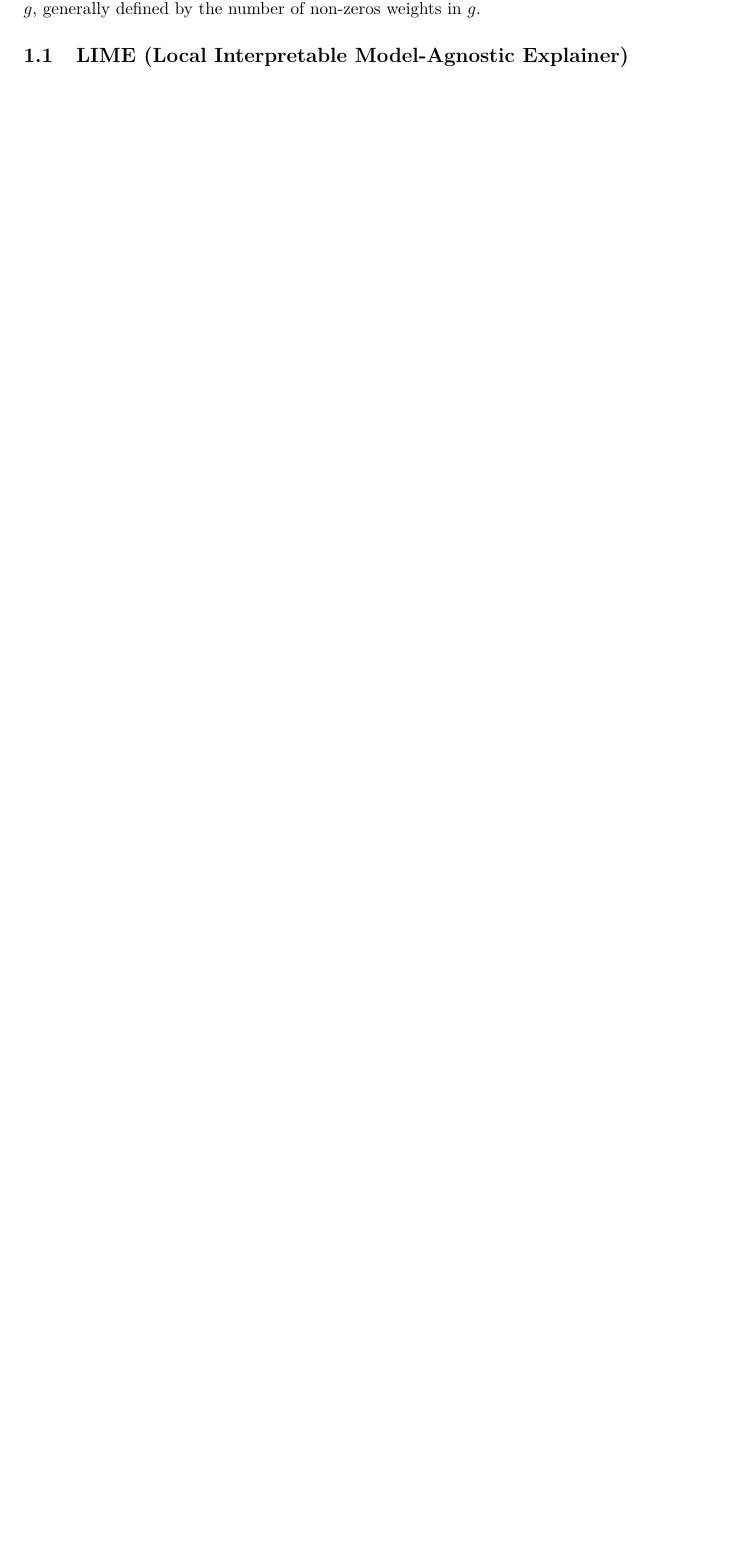
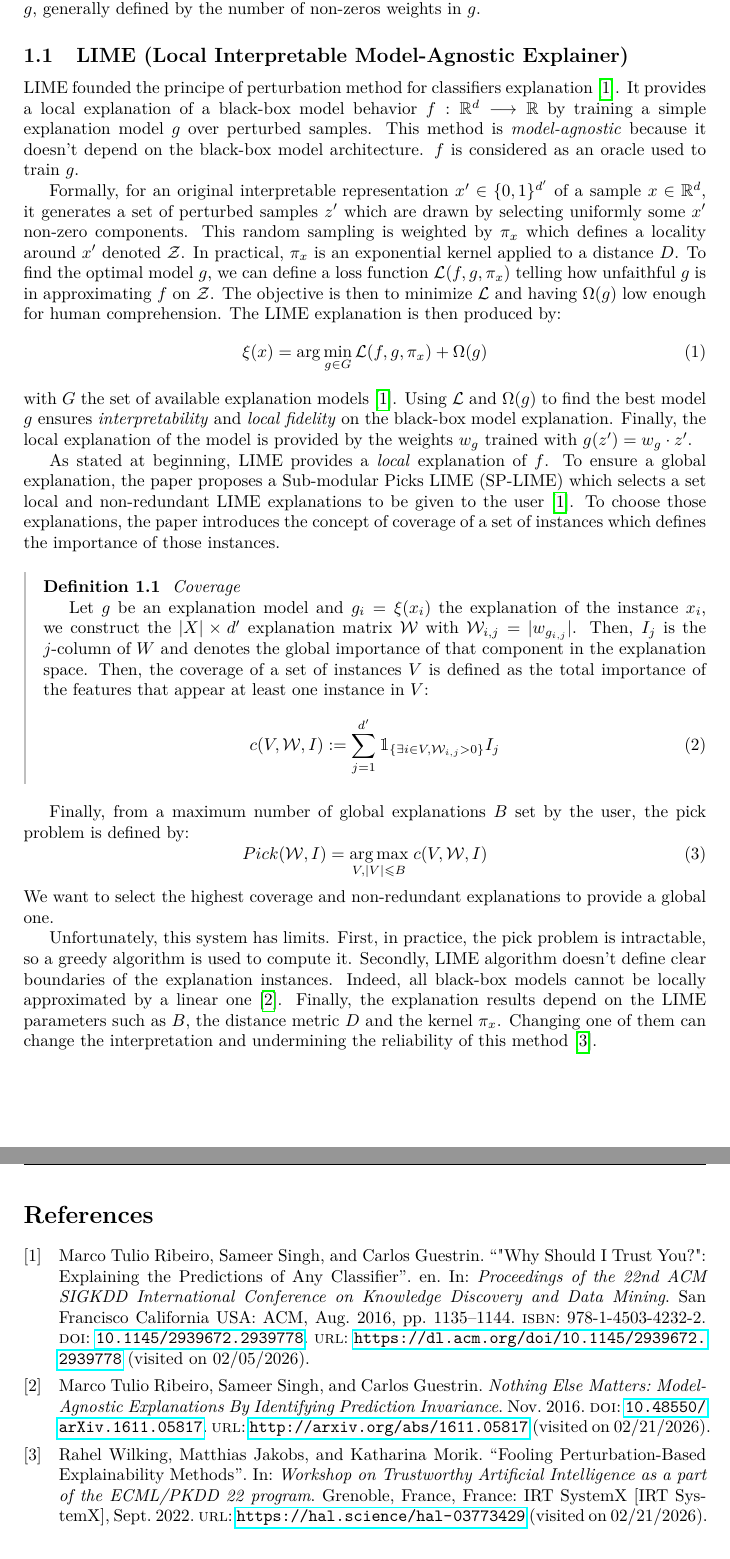
Before and after one commit to winston2968/Projet-TIR, a LaTeX paper (report/main.tex, which reads report/sections/Anchors_LIME.tex.tex): part of page 2 of 2 before the commit and two parts of pages 2 and 3 of 3 after it, the two joined at a grey line, cut so that both start at the same text, the shorter picture padded with empty space. Compiled offline with pdfLaTeX.

Commit message:
Fin rédaction LIME

```diff
--- a/report/main.tex
+++ b/report/main.tex
@@ -1,13 +1,7 @@
 \documentclass[a4paper]{article}
 
 % HEADER
-
-
 \usepackage[top=3cm, bottom=3cm, left=3.5cm, right=3.5cm]{geometry}
-
-
-\setlength{\parindent}{0cm}
-
 
 \usepackage[english]{babel}
 \usepackage[T1]{fontenc}
@@ -29,6 +23,7 @@
 \usepackage{stmaryrd}
 % \usepackage{ntheorem}
 \usepackage{lmodern}
+\usepackage{bbm}
 \usepackage{mathtools}
 \usepackage{ragged2e}
 \usepackage{tabularx}
@@ -114,7 +109,7 @@
 {
     \refstepcounter{mydefcounting}
     \begin{mdframed}[style=mystyle, linecolor=lightgray]
-    \small \textbf{\textsc{Definition \themydefcounting}} \textit{~#1} \medskip \par
+    \normalsize \textbf{\textsc{Definition \themydefcounting}} \textit{~#1} \par
 }
 {
     \end{mdframed}
@@ -122,9 +117,9 @@
 
 \NewDocumentEnvironment{theorem}{O{}}
 {
-    \refstepcounter{mydefcounting} % On utilise le même compteur maître
+    \refstepcounter{mydefcounting}
     \begin{mdframed}[style=mystyle, linecolor=black]
-    \small \textbf{\textsc{Theorem \themydefcounting}} \textit{~#1} \medskip \par
+    \normalsize \textbf{\textsc{Theorem \themydefcounting}} \textit{~#1} \medskip \par
 }
 {
     \end{mdframed}
@@ -146,10 +141,10 @@
 
 % OTHERS
 
-\newlength\tindent
-\setlength{\tindent}{\parindent}
-\setlength{\parindent}{0pt}
-\renewcommand{\indent}{\hspace*{\tindent}}
+% \newlength\tindent
+% \setlength{\tindent}{\parindent}
+% \setlength{\parindent}{0pt}
+% \renewcommand{\indent}{\hspace*{\tindent}}
 
 \usepackage{fancyvrb}
 \usepackage{tikz-cd}
--- a/report/sections/Anchors_LIME.tex.tex
+++ b/report/sections/Anchors_LIME.tex.tex
@@ -27,3 +27,66 @@ in specific cases.
 \end{remark}
 
 \subsection{LIME (Local Interpretable Model-Agnostic Explainer)}
+
+% Model introduction
+LIME founded the principe of perturbation method for classifiers explanation \cite{ribeiro_why_2016}.
+It provides a local explanation of a black-box model behavior
+$ f : \R^d \longrightarrow \R $ by training a simple explanation
+model $g$ over perturbed samples. This method
+is \emph{model-agnostic} because it doesn't depend on the black-box model
+architecture. $f$ is considered as an oracle used to train $g$.
+
+% LIME technical aspects
+Formally, for an original interpretable representation $x' \in \{0, 1\}^{d'}$ of a
+sample $x \in \R^d$, it generates a set of perturbed samples $z'$ which are drawn
+by selecting uniformly some $x'$ non-zero components. This random sampling is weighted by
+$\pi_x$ which defines a locality around $x'$ denoted $ \mathcal{Z}$. In practical,
+$ \pi_x$ is an exponential kernel applied to a distance $D$.
+To find the optimal model $g$, we can define a loss function $ \mathcal{L}(f,g, \pi_x)$ telling how
+unfaithful $g$ is in approximating $f$ on $ \mathcal{Z}$. The objective is then to
+minimize $ \mathcal{L}$ and having $ \Omega(g)$ low enough for human comprehension.
+The LIME explanation is then produced by:
+\begin{equation}
+    \xi(x) = \arg \min_{g \in G} \mathcal{L}(f,g, \pi_x) + \Omega(g)
+\end{equation}
+with $G$ the set of available explanation models \cite{ribeiro_why_2016}. Using $ \mathcal{L}$ and $ \Omega(g)$
+to find the best model $g$ ensures \emph{interpretability} and \emph{local fidelity}
+on the black-box model explanation. Finally, the local explanation of the model
+is provided by the weights $w_g$ trained with $g(z') = w_g \cdot z'$.
+
+% Global interpretation
+As stated at beginning, LIME provides a \emph{local} explanation of $f$. To ensure
+a global explanation, the paper proposes a Sub-modular Picks LIME (SP-LIME)
+which selects a set local and non-redundant LIME explanations to be given to the user \cite{ribeiro_why_2016}.
+To choose those explanations, the paper introduces the concept of coverage of a set
+of instances which defines the importance of those instances.
+
+\begin{definition}[Coverage]
+    Let $g$ be an explanation model and $ g_i = \xi(x_i)$ the explanation
+    of the instance $x_i$, we construct the $|X| \times d'$ explanation matrix $ \mathcal{W}$
+    with $ \mathcal{W}_{i,j} = | w_{g_{i,j}} |$. Then, $I_j$ is the $j$-column of
+    $W$ and denotes the global importance of that component in the explanation space.
+    Then, the coverage of a set of instances $V$ is defined as the total importance
+    of the features that appear at least one instance in $V$:
+    \begin{equation}
+        c(V, \mathcal{W}, I) := \sum_{j=1}^{d'} \mathbbm{1}_{\{ \exists i \in V, \mathcal{W}_{i,j} > 0\}} I_j
+    \end{equation}
+\end{definition}
+
+Finally, from a maximum number of global explanations $B$ set by the user, the
+pick problem is defined by:
+    \begin{equation} \label{eq:}
+        Pick( \mathcal{W},I) = \underset{V, |V| \leqslant B}{\arg \max} \; c(V, \mathcal{W}, I)
+    \end{equation}
+We want to select the highest coverage and non-redundant explanations to provide a global
+one.
+
+
+% Computing and limits
+Unfortunately, this system has limits. First, in practice, the pick problem is intractable,
+so a greedy algorithm is used to compute it.
+Secondly, LIME algorithm doesn't define clear boundaries of the explanation instances. Indeed,
+all black-box models cannot be locally approximated by a linear one \cite{ribeiro_nothing_2016}.
+Finally, the explanation results depend on the LIME parameters such as $B$, the distance metric
+$D$ and the kernel $ \pi_x$. Changing one of them can change the interpretation and
+undermining the reliability of this method \cite{wilking_fooling_2022}.
```
Also changed, not shown: report/Makefile, report/main.pdf, report/main.tex (13 more changed lines), report/sections/Anchors_LIME.tex.tex (2 more changed lines), 1 other file.
